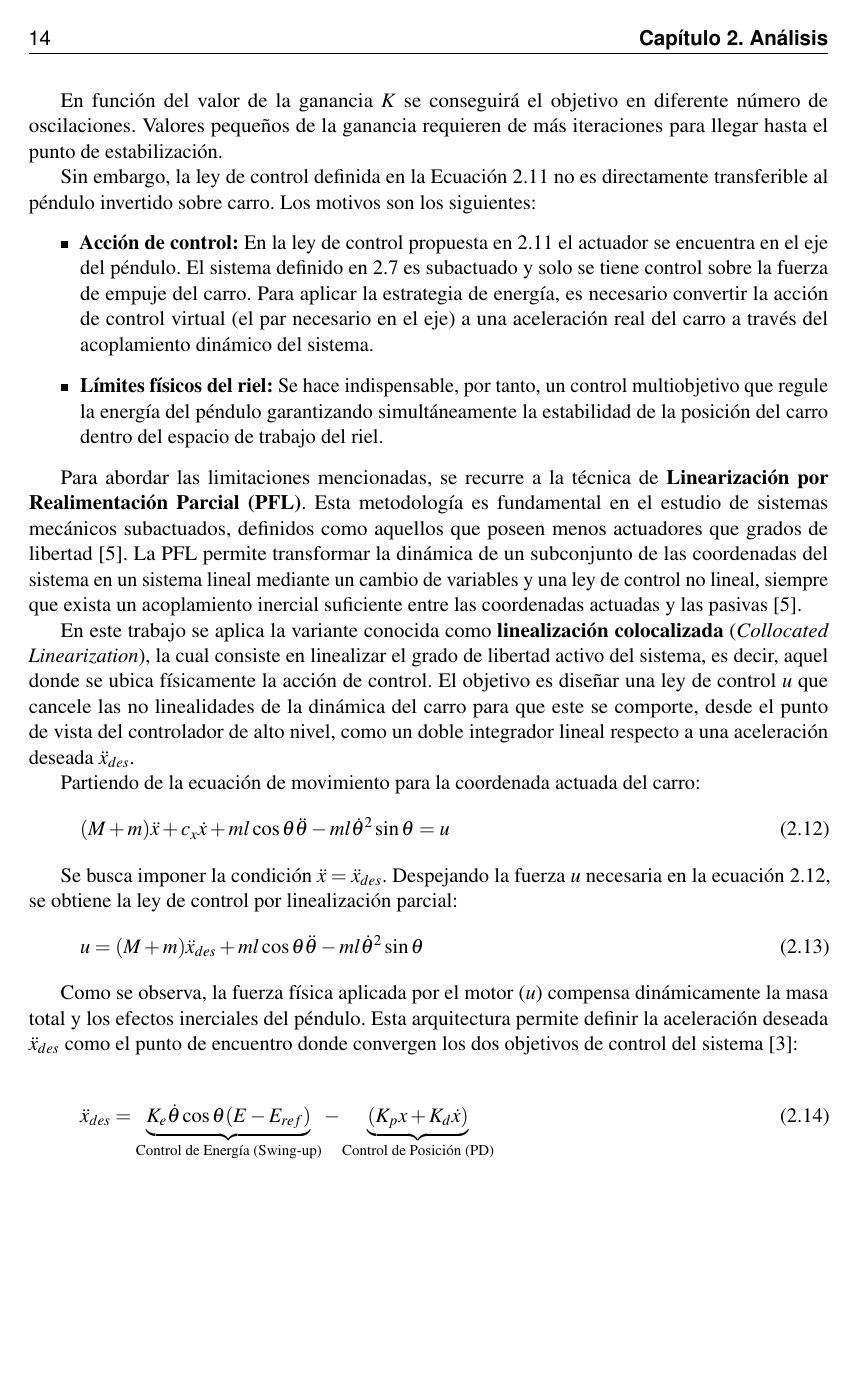
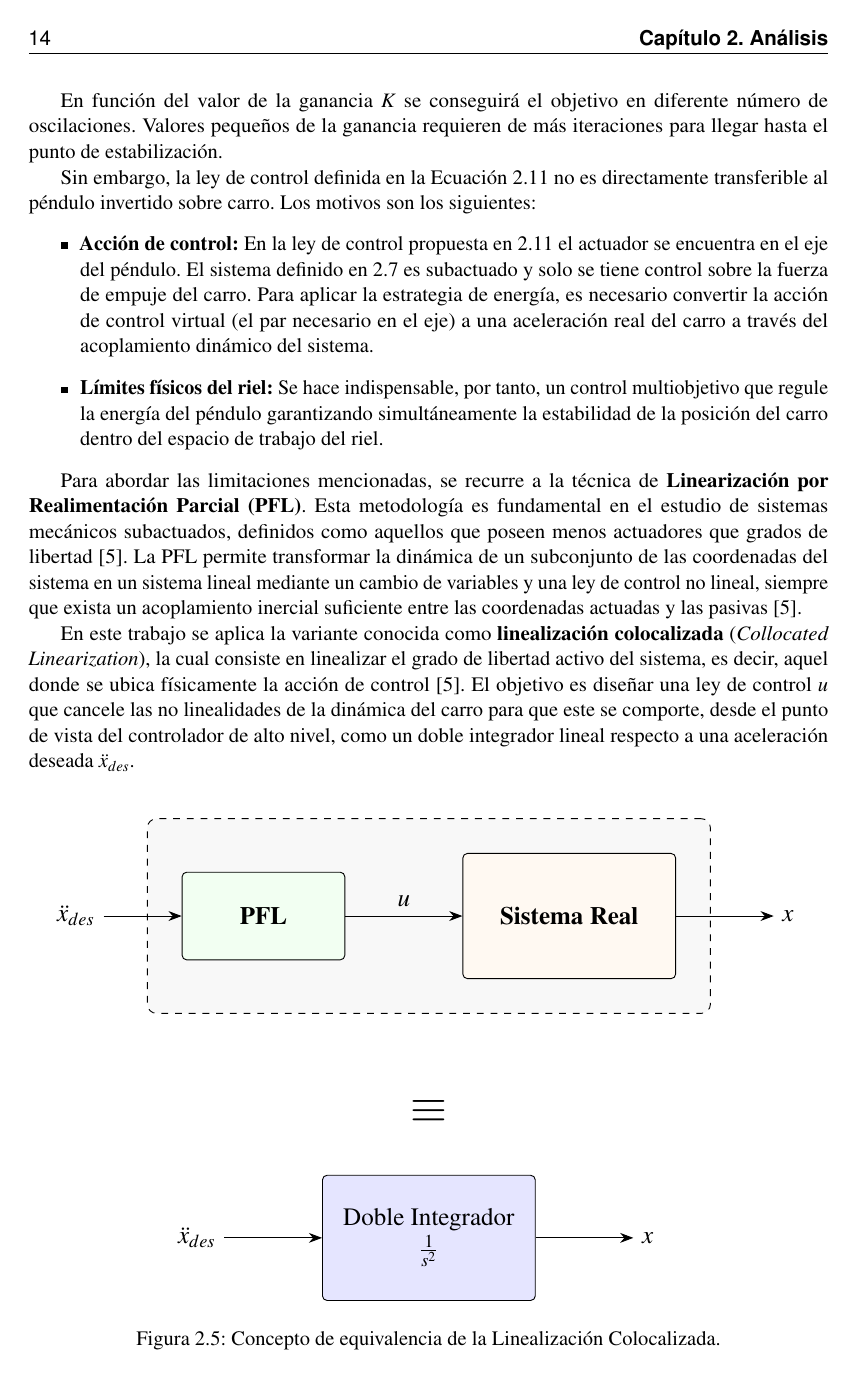
Before and after one commit to MPV247/TFG_Control_MiguelPorcar, a LaTeX book (memoria/main.tex, which reads memoria/Pictures/figuras/funcionamiento_PFL.tex): page 14 of 29. Compiled offline with pdfLaTeX.

Commit message:
swin_up seccion fet

```diff
--- /dev/null
+++ b/memoria/Pictures/figuras/funcionamiento_PFL.tex
@@ -0,0 +1,44 @@
+\documentclass[tikz, border=10pt]{standalone}
+\usetikzlibrary{shapes, arrows.meta, positioning, calc, fit, backgrounds}
+
+\begin{document}
+	\begin{tikzpicture}[
+		% Estilo calcado de tu diagrama principal
+		block/.style = {draw, rectangle, minimum height=3.5em, minimum width=6.5em, align=center, rounded corners=2pt},
+		% Estilo para la caja envolvente de la equivalencia
+		env_box/.style={draw, dashed, rounded corners=4pt, inner sep=15pt, fill=gray!10, fill opacity=0.5},
+		node distance=1.5cm,
+		>={Stealth[scale=1.2]}
+		]
+
+		% --- PARTE SUPERIOR: Sistema Real con PFL ---
+		\node (in1) {$\ddot{x}_{des}$};
+		\node [block, right=1.2cm of in1, fill=green!5] (pfl) {\textbf{PFL}};
+		\node [block, right=1.8cm of pfl, fill=orange!5, minimum height=5em, minimum width=8.5em] (planta) {\textbf{Sistema Real}}; % Mismo tamaño que en tu diagrama
+		\node [right=1.5cm of planta] (out1) {$x$};
+
+		\draw [->] (in1) -- (pfl);
+		\draw [->] (pfl) -- node[above] {$u$} (planta);
+		\draw [->] (planta) -- (out1);
+
+		% --- CAPA DE FONDO (Caja de equivalencia) ---
+		\begin{scope}[on background layer]
+			\node [env_box, fit=(pfl) (planta)] (equiv) {};
+			\node [above=0.1cm of equiv.north] {};
+		\end{scope}
+
+		% --- SÍMBOLO DE EQUIVALENCIA ---
+		\node [below=1.2cm of equiv] (eq_sign) {\huge $\equiv$};
+
+		% --- PARTE INFERIOR: Modelo Equivalente (Doble Integrador) ---
+		\node [below=1.5cm of eq_sign] (centro_modelo) {};
+
+		\node [block, fill=blue!10, minimum width=8.5em, minimum height=5em] at (centro_modelo) (modelo) {Doble Integrador \\ $\frac{1}{s^2}$}; % Ajustado para que visualmente pese parecido al sistema real
+		\node [left=1.5cm of modelo] (in2) {$\ddot{x}_{des}$};
+		\node [right=1.5cm of modelo] (out2) {$x$};
+
+		\draw [->] (in2) -- (modelo);
+		\draw [->] (modelo) -- (out2);
+
+	\end{tikzpicture}
+\end{document}
--- a/memoria/main.tex
+++ b/memoria/main.tex
@@ -474,38 +474,15 @@ Sin embargo, la ley de control definida en la Ecuación \ref{eq:ley_control_swp}
 
 Para abordar las limitaciones mencionadas, se recurre a la técnica de \textbf{Linearización por Realimentación Parcial (PFL)}. Esta metodología es fundamental en el estudio de sistemas mecánicos subactuados, definidos como aquellos que poseen menos actuadores que grados de libertad \cite{spong1994}. La PFL permite transformar la dinámica de un subconjunto de las coordenadas del sistema en un sistema lineal mediante un cambio de variables y una ley de control no lineal, siempre que exista un acoplamiento inercial suficiente entre las coordenadas actuadas y las pasivas \cite{spong1994}.
 
-En este trabajo se aplica la variante conocida como \textbf{linealización colocalizada} (\textit{Collocated Linearization}), la cual consiste en linealizar el grado de libertad activo del sistema, es decir, aquel donde se ubica físicamente la acción de control. El objetivo es diseñar una ley de control $u$ que cancele las no linealidades de la dinámica del carro para que este se comporte, desde el punto de vista del controlador de alto nivel, como un doble integrador lineal respecto a una aceleración deseada $\ddot{x}_{des}$.
-
-Partiendo de la ecuación de movimiento para la coordenada actuada del carro:
-\begin{equation}
-	(M + m)\ddot{x} + c_x\dot{x} +ml\cos\theta\ddot{\theta} - ml\dot{\theta}^2\sin\theta = u
-	\label{eq:dinamica_carro_base}
-\end{equation}
-
-Se busca imponer la condición $\ddot{x} = \ddot{x}_{des}$. Despejando la fuerza $u$ necesaria en la ecuación \ref{eq:dinamica_carro_base}, se obtiene la ley de control por linealización parcial:
-\begin{equation}
-	u = (M + m)\ddot{x}_{des} + ml\cos\theta\ddot{\theta} - ml\dot{\theta}^2\sin\theta
-	\label{eq:PFL_u_final}
-\end{equation}
-
-Como se observa, la fuerza física aplicada por el motor ($u$) compensa dinámicamente la masa total y los efectos inerciales del péndulo. Esta arquitectura permite definir la aceleración deseada $\ddot{x}_{des}$ como el punto de encuentro donde convergen los dos objetivos de control del sistema \cite{tedrake2023}:
-
-\begin{equation}
-	\ddot{x}_{des} = \underbrace{K_e \dot{\theta} \cos\theta (E - E_{ref})}_{\text{Control de Energía (Swing-up)}} - \underbrace{(K_p x + K_d \dot{x})}_{\text{Control de Posición (PD)}}
-	\label{eq:aceleracion_deseada}
-\end{equation}
-
-\newpage
-
-La ley de control resultante en la ecuación \ref{eq:aceleracion_deseada} simboliza un compromiso entre la inyección de energía necesaria para el balanceo y la regulación de la posición del carro sobre el riel \cite{tedrake2023}. Se debe ajustar el peso de cada ganancia para obtener un equilibrio óptimo entre ambos controles.
-
+En este trabajo se aplica la variante conocida como \textbf{linealización colocalizada} (\textit{Collocated Linearization}), la cual consiste en linealizar el grado de libertad activo del sistema, es decir, aquel donde se ubica físicamente la acción de control \cite{spong1994}. El objetivo es diseñar una ley de control $u$ que cancele las no linealidades de la dinámica del carro para que este se comporte, desde el punto de vista del controlador de alto nivel, como un doble integrador lineal respecto a una aceleración deseada $\ddot{x}_{des}$.
 \begin{figure}[ht]
 	\centering
-	\resizebox{\textwidth}{!}{%
-		\input{Pictures/figuras/esquema_PFL.tex}
+	% Aquí cambias \textwidth por 0.7\textwidth (o el tamaño que prefieras)
+	\resizebox{0.95\textwidth}{!}{%
+		\input{Pictures/figuras/funcionamiento_PFL.tex}
 	}
-	\caption{Diagrama de bloques de la estrategia de Swing-up con linealización parcial (PFL) y control de posición.}
-	\label{fig:PFL}
+	\caption{Concepto de equivalencia de la Linealización Colocalizada.}
+	\label{fig:equivalencia_PFL}
 \end{figure}
 
 \FloatBarrier
```
Also changed, not shown: memoria/Pictures/figuras/funcionamiento_PFL.pdf (added), memoria/main.pdf, memoria/main.tex (38 more changed lines).
